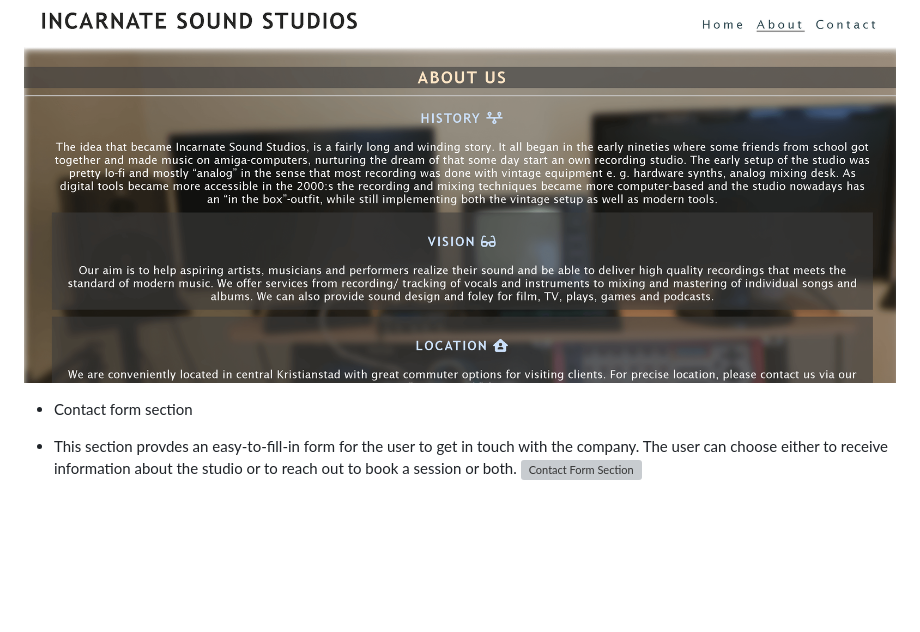
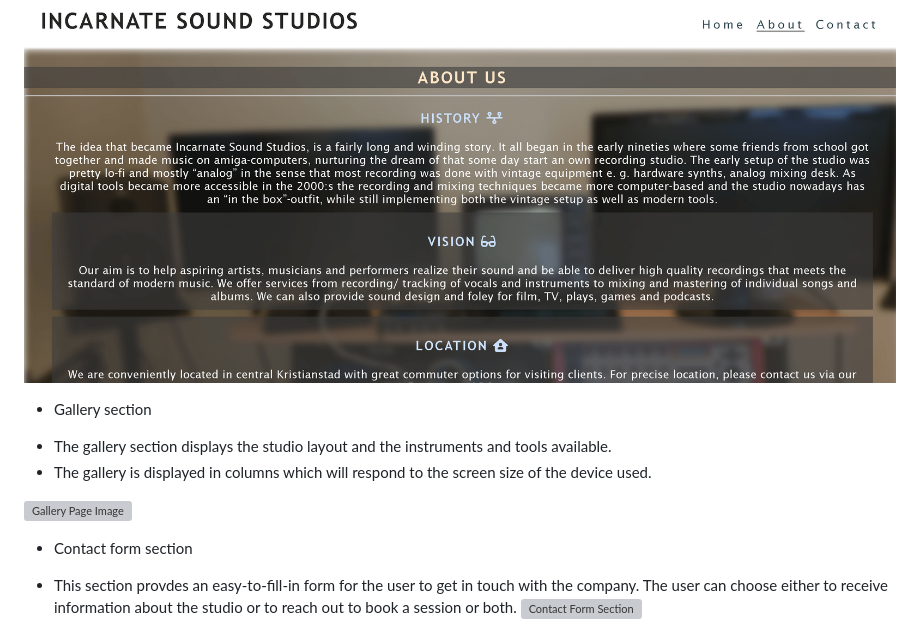
Before and after one commit to Dym077/Incarnatesound, a Markdown page: README.md, the part around the change. Drawn GitHub-style; blank space fills up the shorter version; grey boxes are pictures that could not be loaded.

Commit message:
Add gallery section to readme. Add lighthouse result of gallery

```diff
--- a/README.md
+++ b/README.md
@@ -67,6 +67,11 @@ The wireframes from paper:
 - The studio and the tools which are available to the client.
 
 ![About Page Image](assets/images/aboutpage.png)
+* Gallery section
+- The gallery section displays the studio layout and the instruments and tools available.
+- The gallery is displayed in columns which will respond to the screen size of the device used.
+
+![Gallery Page Image](assets/images/gallery_page.png)
 
 * Contact form section
 - This section provdes an easy-to-fill-in form for the user to get in touch with the company. The user can choose either to receive information about the studio or to reach out to book a session or both.
```
Also changed, not shown: assets/images/lighthouse_gallery.png (added), 2 other files.
